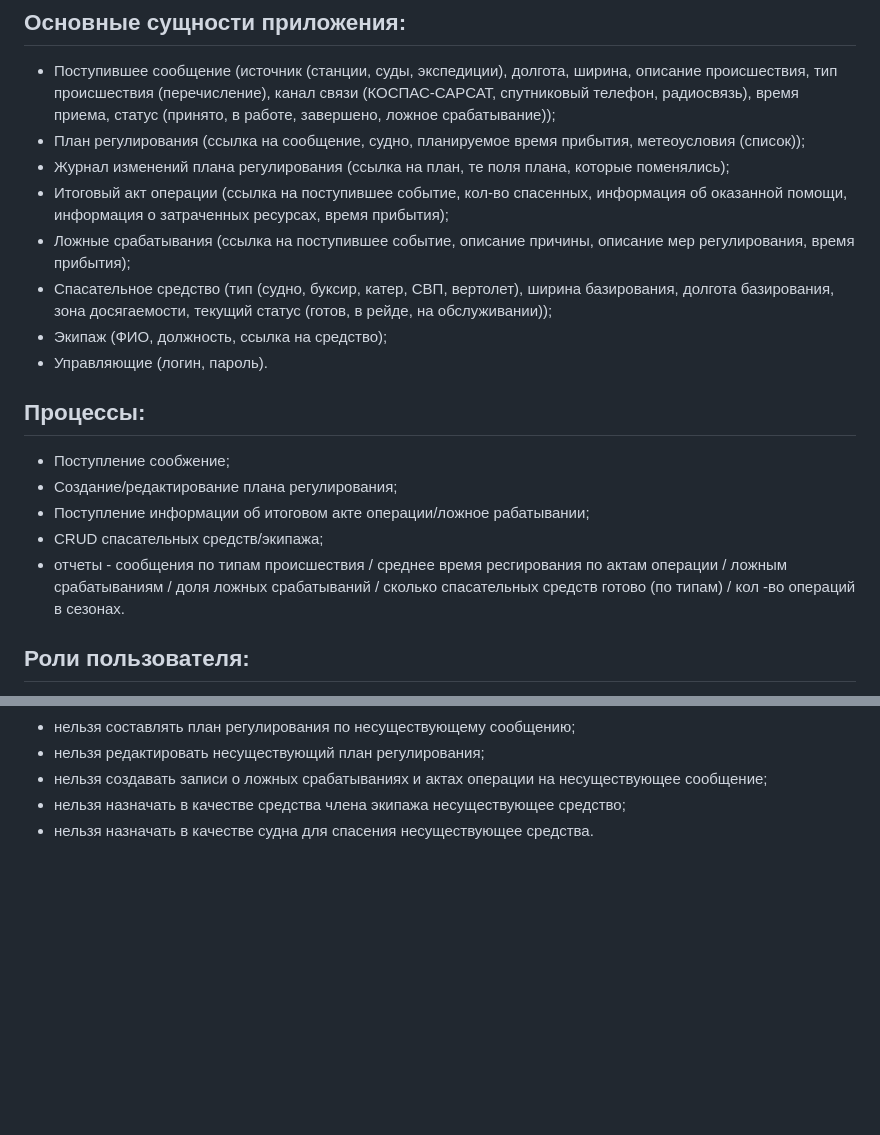
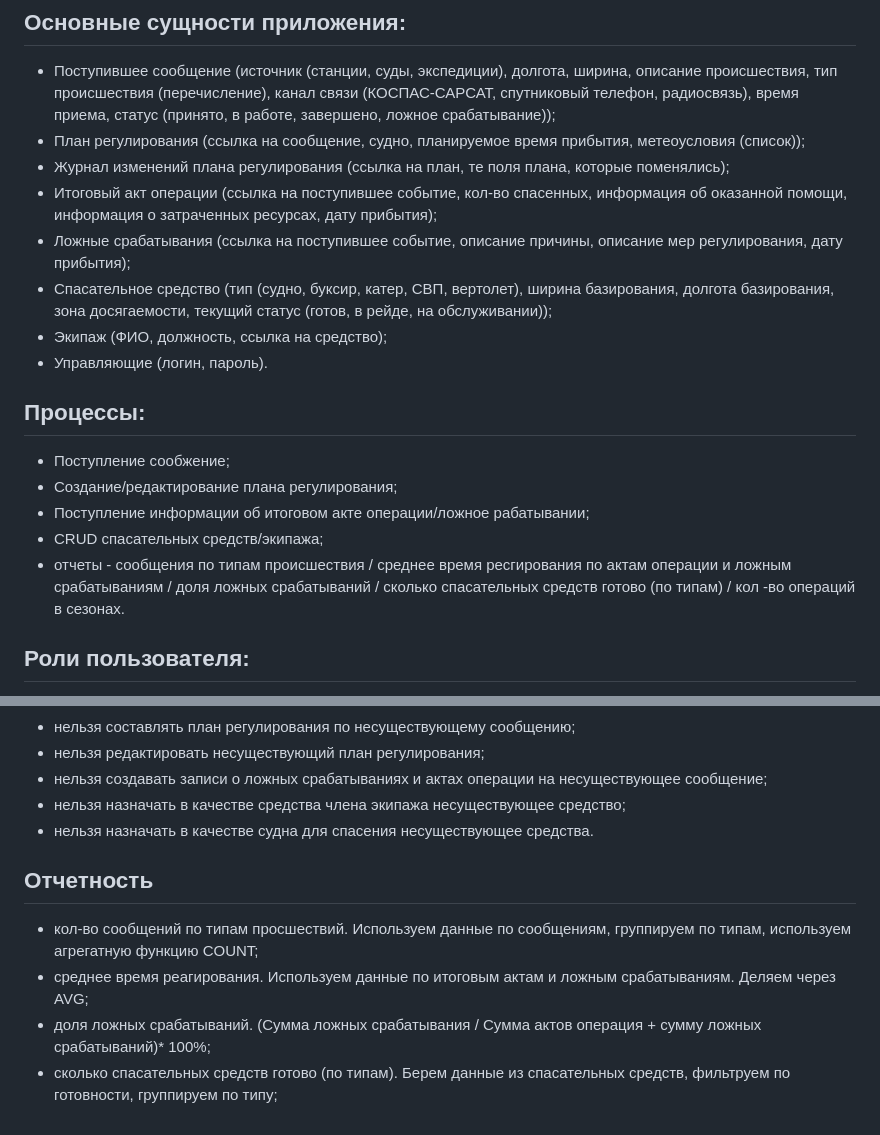
Before and after one commit to Lisiks/Arctic-sos-application, a Markdown page: README.md, 2 parts joined by grey strips. Rendered like a GitHub page; blank space fills up the shorter version.

```diff
--- a/README.md
+++ b/README.md
@@ -5,8 +5,8 @@
 * Поступившее сообщение (источник (станции, суды, экспедиции), долгота, ширина, описание происшествия, тип происшествия (перечисление), канал связи (КОСПАС‑САРСАТ, спутниковый телефон, радиосвязь), время приема, статус (принято, в работе, завершено, ложное срабатывание));
 * План регулирования (ссылка на сообщение, судно, планируемое время прибытия, метеоусловия (список));
 * Журнал изменений плана регулирования (ссылка на план, те поля плана, которые поменялись);
-* Итоговый акт операции (ссылка на поступившее событие, кол-во спасенных, информация об оказанной помощи, информация о затраченных ресурсах, время прибытия);
-* Ложные срабатывания (ссылка на поступившее событие, описание причины, описание мер регулирования, время прибытия);
+* Итоговый акт операции (ссылка на поступившее событие, кол-во спасенных, информация об оказанной помощи, информация о затраченных ресурсах, дату прибытия);
+* Ложные срабатывания (ссылка на поступившее событие, описание причины, описание мер регулирования, дату прибытия);
 * Cпасательное средство (тип (судно, буксир, катер, СВП, вертолет), ширина базирования, долгота базирования, зона досягаемости, текущий статус (готов, в рейде, на обслуживании));
 * Экипаж (ФИО, должность, ссылка на средство);
 * Управляющие (логин, пароль).
@@ -17,7 +17,7 @@
 * Создание/редактирование плана регулирования;
 * Поступление информации об итоговом акте операции/ложное рабатывании;
 * CRUD спасательных средств/экипажа;
-* отчеты - сообщения по типам происшествия / среднее время ресгирования по актам операции / ложным срабатываниям / доля ложных срабатываний / сколько спасательных средств готово (по типам) / кол -во операций в сезонах.
+* отчеты - сообщения по типам происшествия / среднее время ресгирования по актам операции и ложным срабатываниям / доля ложных срабатываний / сколько спасательных средств готово (по типам) / кол -во операций в сезонах.
 
 ## Роли пользователя:
 
@@ -39,3 +39,10 @@
 * нельзя создавать записи о ложных срабатываниях и актах операции на несуществующее сообщение;
 * нельзя назначать в качестве средства члена экипажа несуществующее средство;
 * нельзя назначать в качестве судна для спасения несуществующее средства.
+
+## Отчетность
+
+* кол-во сообщений по типам просшествий. Используем данные по сообщениям, группируем по типам, используем агрегатную функцию COUNT;
+* среднее время реагирования. Используем данные по итоговым актам и ложным срабатываниям. Деляем через AVG;
+* доля ложных срабатываний. (Сумма ложных срабатывания / Сумма актов операция + сумму ложных срабатываний)* 100%;
+* сколько спасательных средств готово (по типам). Берем данные из спасательных средств, фильтруем по готовности, группируем по типу;
```
